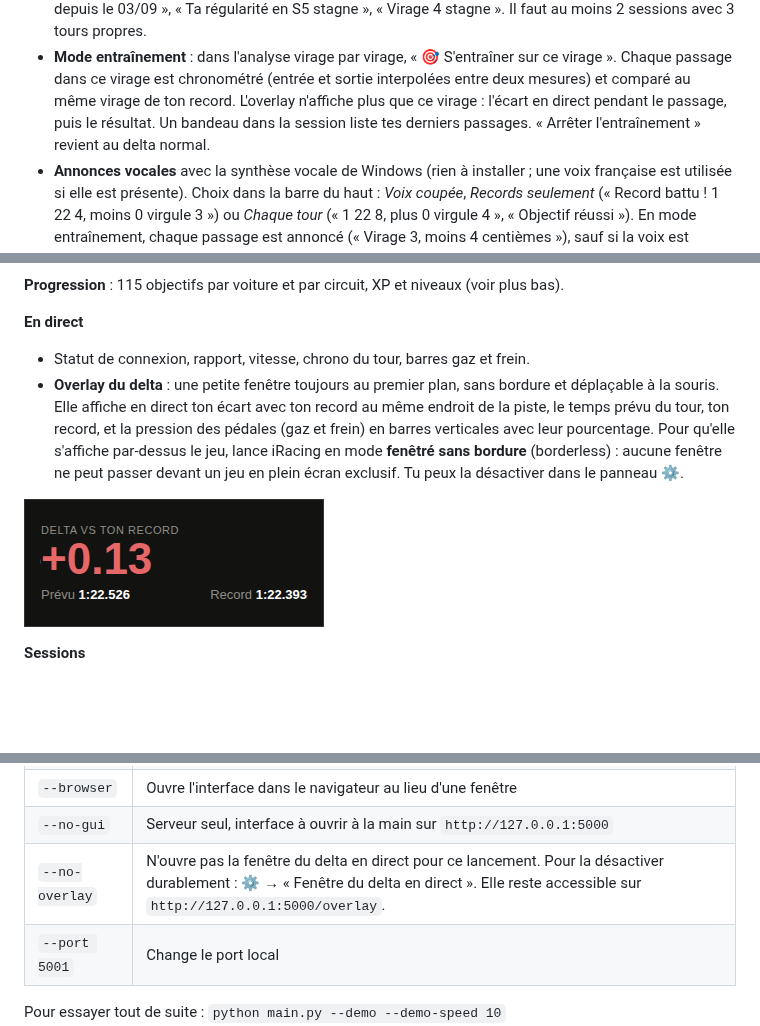
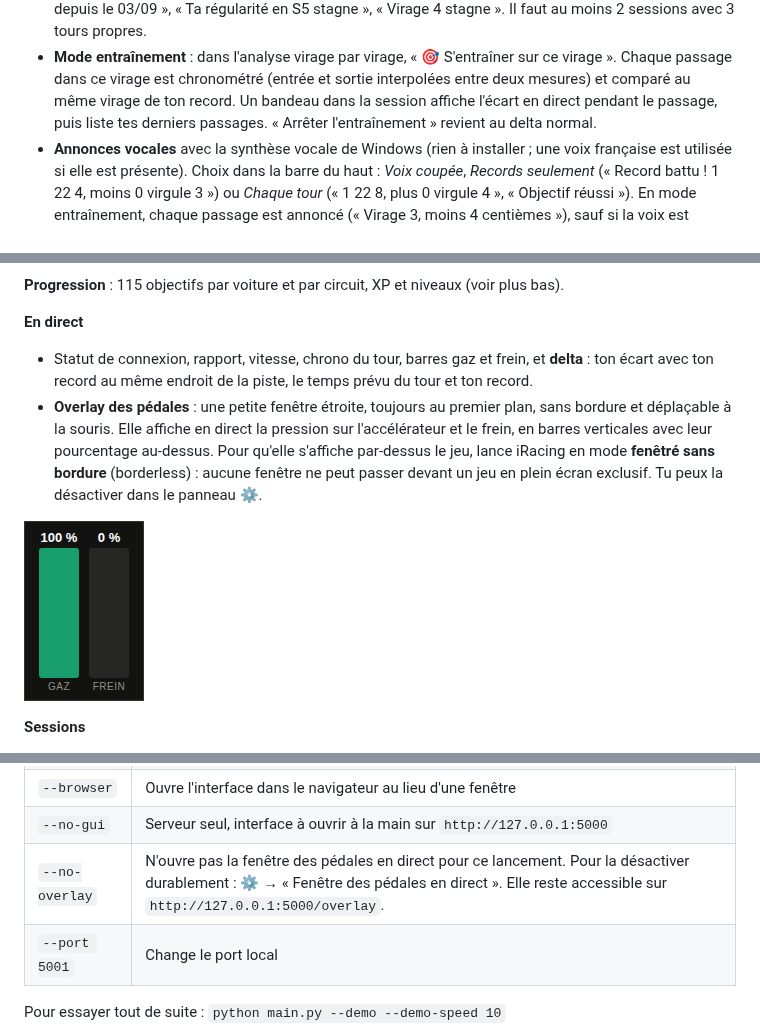
Before and after one commit to BrayanSLL/iracingTracker, a Markdown page: README.md, 3 parts joined by grey strips. Rendered like a GitHub page; pictures changed too: docs/overlay.png; blank space fills up the shorter version.

```diff
--- a/README.md
+++ b/README.md
@@ -94,8 +94,7 @@ pas le régime, les G ni l'ABS : leur analyse est partielle, et l'interface le s
   03/09 », « Ta régularité en S5 stagne », « Virage 4 stagne ». Il faut au moins 2 sessions avec 3 tours propres.
 - **Mode entraînement** : dans l'analyse virage par virage, « 🎯 S'entraîner sur ce virage ». Chaque passage dans
   ce virage est chronométré (entrée et sortie interpolées entre deux mesures) et comparé au même virage de ton
-  record. L'overlay n'affiche plus que ce virage : l'écart en direct pendant le passage, puis le résultat.
-  Un bandeau dans la session liste tes derniers passages. « Arrêter l'entraînement » revient au delta normal.
+  record. Un bandeau dans la session affiche l'écart en direct pendant le passage, puis liste tes derniers passages. « Arrêter l'entraînement » revient au delta normal.
 - **Annonces vocales** avec la synthèse vocale de Windows (rien à installer ; une voix française est utilisée si
   elle est présente). Choix dans la barre du haut :
   *Voix coupée*, *Records seulement* (« Record battu ! 1 22 4, moins 0 virgule 3 ») ou *Chaque tour*
@@ -128,10 +127,11 @@ pas le régime, les G ni l'ABS : leur analyse est partielle, et l'interface le s
 **Progression** : 115 objectifs par voiture et par circuit, XP et niveaux (voir plus bas).
 
 **En direct**
-- Statut de connexion, rapport, vitesse, chrono du tour, barres gaz et frein.
-- **Overlay du delta** : une petite fenêtre toujours au premier plan, sans bordure et déplaçable à la souris.
-  Elle affiche en direct ton écart avec ton record au même endroit de la piste, le temps prévu du tour,
-  ton record, et la pression des pédales (gaz et frein) en barres verticales avec leur pourcentage. Pour qu'elle s'affiche par-dessus le jeu, lance iRacing en mode **fenêtré sans bordure**
+- Statut de connexion, rapport, vitesse, chrono du tour, barres gaz et frein, et **delta** : ton écart avec
+  ton record au même endroit de la piste, le temps prévu du tour et ton record.
+- **Overlay des pédales** : une petite fenêtre étroite, toujours au premier plan, sans bordure et déplaçable
+  à la souris. Elle affiche en direct la pression sur l'accélérateur et le frein, en barres verticales avec
+  leur pourcentage au-dessus. Pour qu'elle s'affiche par-dessus le jeu, lance iRacing en mode **fenêtré sans bordure**
   (borderless) : aucune fenêtre ne peut passer devant un jeu en plein écran exclusif. Tu peux la désactiver
   dans le panneau ⚙.
 
@@ -187,7 +187,7 @@ L'application peut rester ouverte en permanence, elle se reconnecte toute seule
 | `--demo-speed 10` | Démo accélérée (10× plus rapide) |
 | `--browser` | Ouvre l'interface dans le navigateur au lieu d'une fenêtre |
 | `--no-gui` | Serveur seul, interface à ouvrir à la main sur `http://127.0.0.1:5000` |
-| `--no-overlay` | N'ouvre pas la fenêtre du delta en direct pour ce lancement. Pour la désactiver durablement : ⚙ → « Fenêtre du delta en direct ». Elle reste accessible sur `http://127.0.0.1:5000/overlay`. |
+| `--no-overlay` | N'ouvre pas la fenêtre des pédales en direct pour ce lancement. Pour la désactiver durablement : ⚙ → « Fenêtre des pédales en direct ». Elle reste accessible sur `http://127.0.0.1:5000/overlay`. |
 | `--port 5001` | Change le port local |
 
 Pour essayer tout de suite : `python main.py --demo --demo-speed 10`
```
Also changed, not shown: other parts of README.md (+2 -2 lines), 7 other files.
